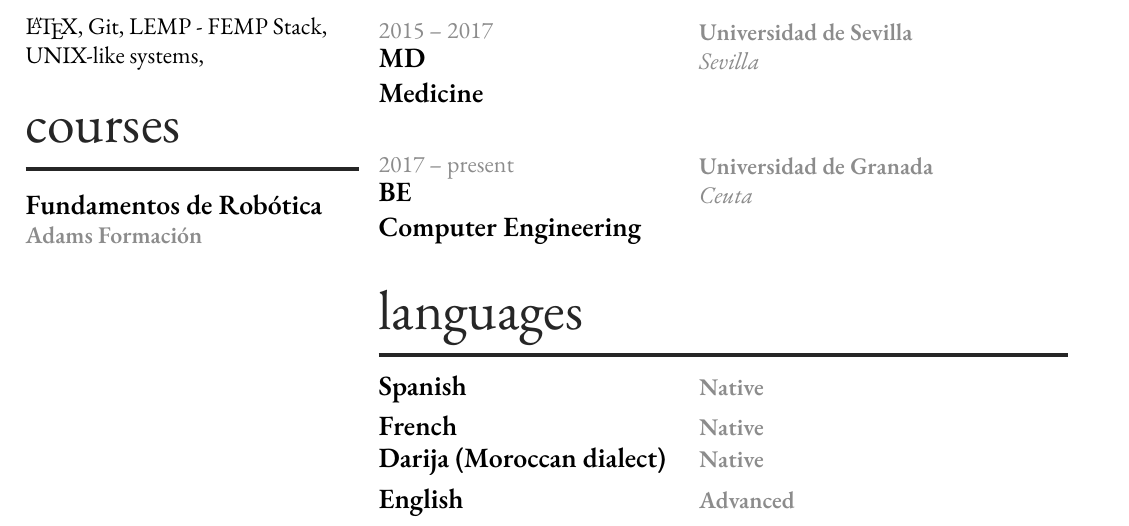
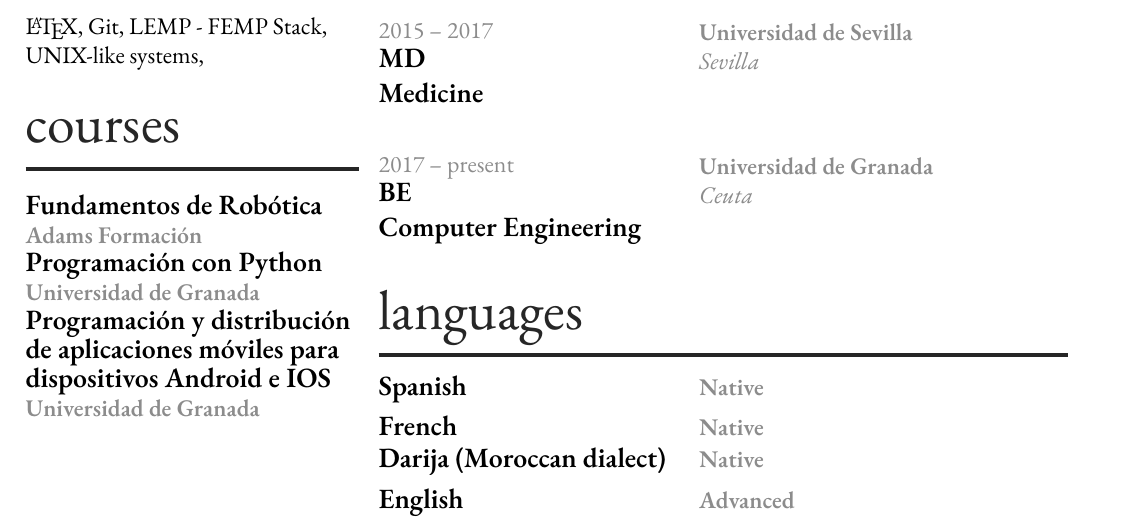
Before and after one commit to Micjanov/cv, a LaTeX CV (CV-Amin-Kasrou-Aouam-en.tex): part of the page, cut so that both start at the same text. Compiled offline with XeLaTeX; a missing font is replaced by an installed copy or a similar font.

Commit message:
Add UGR courses

```diff
--- a/CV-Amin-Kasrou-Aouam-en.tex
+++ b/CV-Amin-Kasrou-Aouam-en.tex
@@ -251,6 +251,11 @@
     \hlight
         \emphasized{Fundamentos de Robótica} \\
     \lightfont{\textbf{Adams Formación}} \\
+        \emphasized{Programación con Python} \\
+    \lightfont{\textbf{Universidad de Granada}} \\
+        \emphasized{Programación y distribución de aplicaciones móviles para dispositivos
+Android e IOS} \\
+    \lightfont{\textbf{Universidad de Granada}} \\
       %\end{flushleft}
 \end{minipage}%
 %
```
Also changed, not shown: CV-Amin-Kasrou-Aouam-en.yml (+5 -0 lines), CV-Amin-Kasrou-Aouam-en.pdf, 1 other file.
